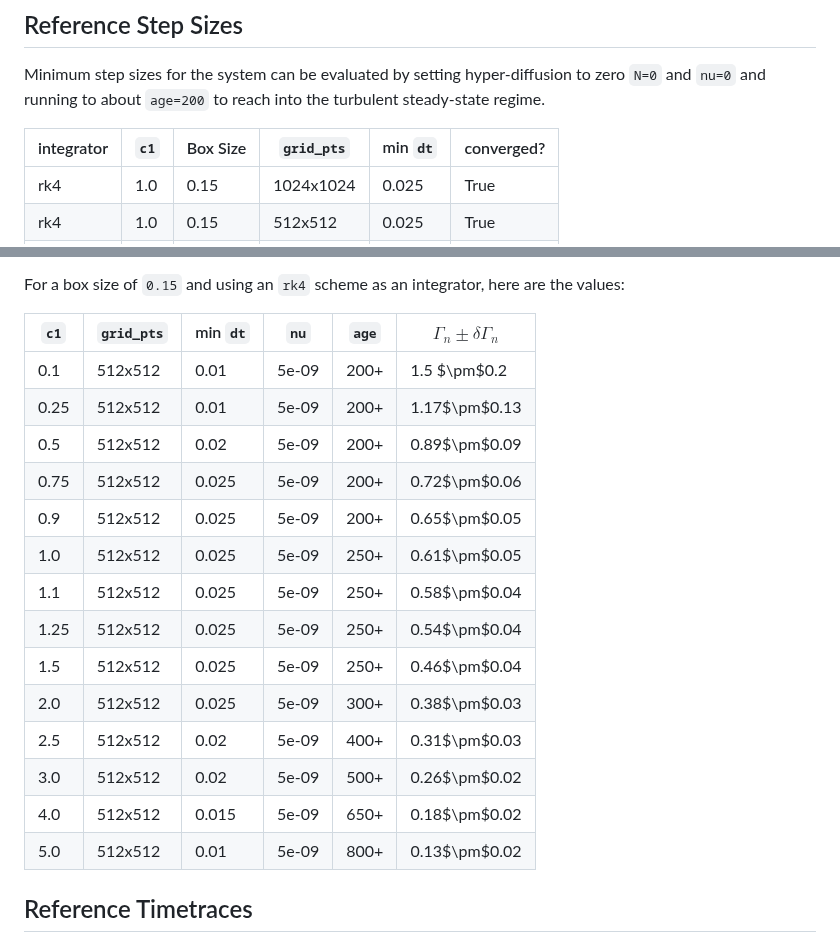
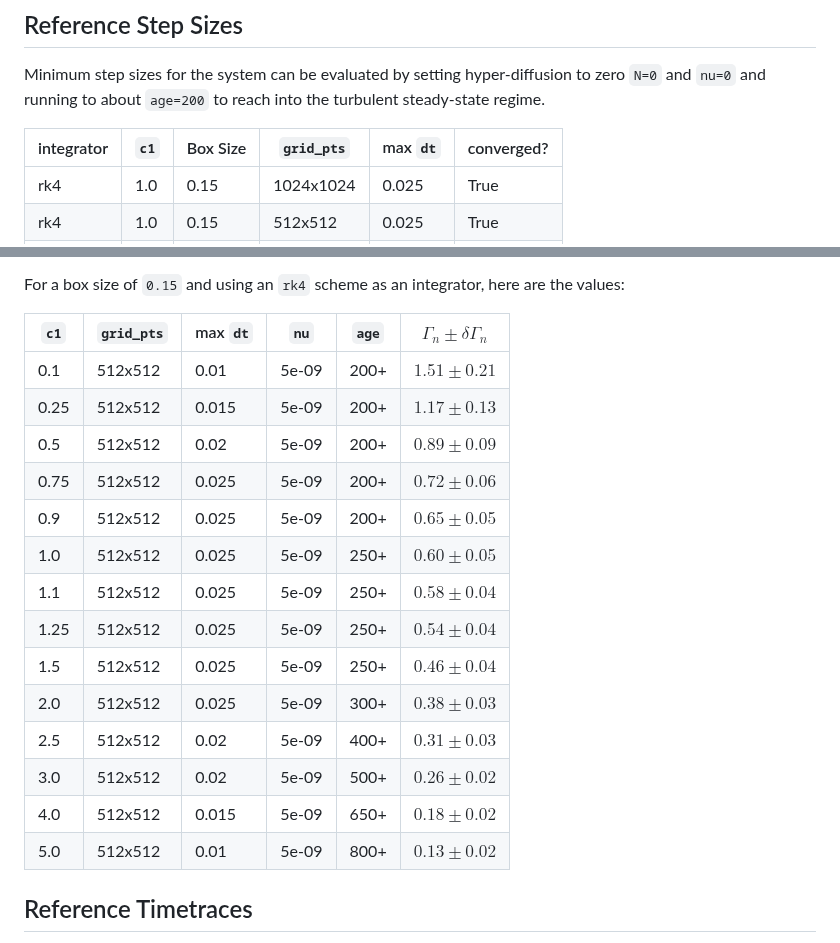
Before and after one commit to the-rccg/hw2d, a Markdown page: README.md, 2 parts joined by grey strips. GitHub-like rendering.

Commit message:
update readme formatting and values

```diff
--- a/README.md
+++ b/README.md
@@ -197,7 +197,7 @@ The region between the adiabatic and hydrodynamic limit is defined at `c_1=1`. F
 
 Minimum step sizes for the system can be evaluated by setting hyper-diffusion to zero `N=0` and `nu=0` and running to about `age=200` to reach into the turbulent steady-state regime.
 
-| integrator | `c1` | Box Size | `grid_pts` | min `dt` | converged? |
+| integrator | `c1` | Box Size | `grid_pts` | max `dt` | converged? |
 | ---------- | ---- | -------- | ---------- | -------- | ---------- |
 | rk4        | 1.0  | 0.15     | 1024x1024  | 0.025    | True       |
 | rk4        | 1.0  | 0.15     | 512x512    | 0.025    | True       |
@@ -211,22 +211,22 @@ However, steady-state turbulent stages are reached later for various `c1` values
 
 For a box size of `0.15` and using an `rk4` scheme as an integrator, here are the values:
 
-| `c1` | `grid_pts` | min `dt` | `nu`  | `age` | $\Gamma_n\pm\delta\Gamma_n$ |
+| `c1` | `grid_pts` | max `dt` | `nu`  | `age` | $\Gamma_n\pm\delta\Gamma_n$ |
 | ---- | ---------- | -------- | ----- | ----- | ------------- |
-| 0.1  | 512x512    | 0.01     | 5e-09 | 200+  | 1.5 $\pm$0.2  |
-| 0.25 | 512x512    | 0.01     | 5e-09 | 200+  | 1.17$\pm$0.13 |
-| 0.5  | 512x512    | 0.02     | 5e-09 | 200+  | 0.89$\pm$0.09 |
-| 0.75 | 512x512    | 0.025    | 5e-09 | 200+  | 0.72$\pm$0.06 |
-| 0.9  | 512x512    | 0.025    | 5e-09 | 200+  | 0.65$\pm$0.05 |
-| 1.0  | 512x512    | 0.025    | 5e-09 | 250+  | 0.61$\pm$0.05 |
-| 1.1  | 512x512    | 0.025    | 5e-09 | 250+  | 0.58$\pm$0.04 |
-| 1.25 | 512x512    | 0.025    | 5e-09 | 250+  | 0.54$\pm$0.04 |
-| 1.5  | 512x512    | 0.025    | 5e-09 | 250+  | 0.46$\pm$0.04 |
-| 2.0  | 512x512    | 0.025    | 5e-09 | 300+  | 0.38$\pm$0.03 |
-| 2.5  | 512x512    | 0.02     | 5e-09 | 400+  | 0.31$\pm$0.03 |
-| 3.0  | 512x512    | 0.02     | 5e-09 | 500+  | 0.26$\pm$0.02 |
-| 4.0  | 512x512    | 0.015    | 5e-09 | 650+  | 0.18$\pm$0.02 |
-| 5.0  | 512x512    | 0.01     | 5e-09 | 800+  | 0.13$\pm$0.02 |
+| 0.1  | 512x512    | 0.01     | 5e-09 | 200+  | $1.51\pm0.21$ |
+| 0.25 | 512x512    | 0.015    | 5e-09 | 200+  | $1.17\pm0.13$ |
+| 0.5  | 512x512    | 0.02     | 5e-09 | 200+  | $0.89\pm0.09$ |
+| 0.75 | 512x512    | 0.025    | 5e-09 | 200+  | $0.72\pm0.06$ |
+| 0.9  | 512x512    | 0.025    | 5e-09 | 200+  | $0.65\pm0.05$ |
+| 1.0  | 512x512    | 0.025    | 5e-09 | 250+  | $0.60\pm0.05$ |
+| 1.1  | 512x512    | 0.025    | 5e-09 | 250+  | $0.58\pm0.04$ |
+| 1.25 | 512x512    | 0.025    | 5e-09 | 250+  | $0.54\pm0.04$ |
+| 1.5  | 512x512    | 0.025    | 5e-09 | 250+  | $0.46\pm0.04$ |
+| 2.0  | 512x512    | 0.025    | 5e-09 | 300+  | $0.38\pm0.03$ |
+| 2.5  | 512x512    | 0.02     | 5e-09 | 400+  | $0.31\pm0.03$ |
+| 3.0  | 512x512    | 0.02     | 5e-09 | 500+  | $0.26\pm0.02$ |
+| 4.0  | 512x512    | 0.015    | 5e-09 | 650+  | $0.18\pm0.02$ |
+| 5.0  | 512x512    | 0.01     | 5e-09 | 800+  | $0.13\pm0.02$ |
 
 
 ## Reference Timetraces
```
